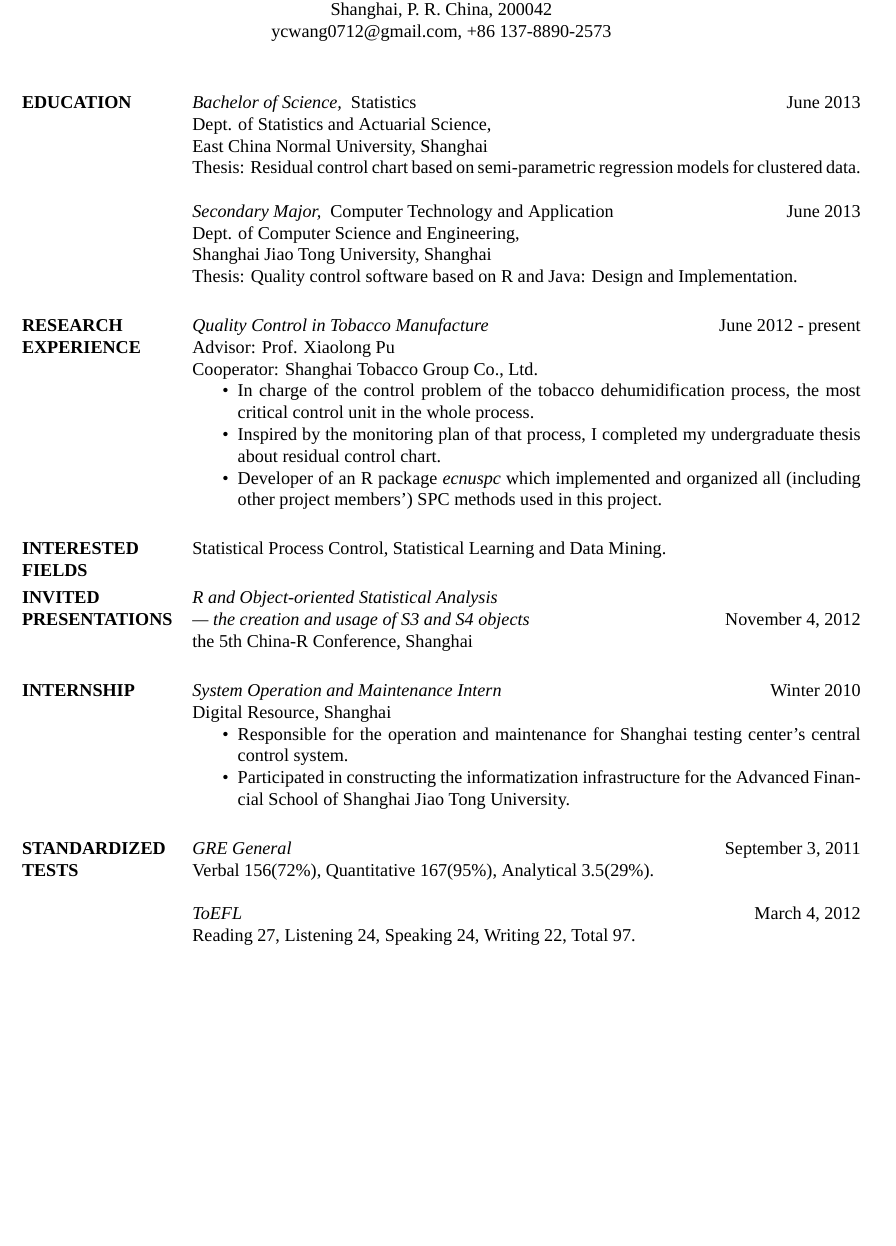
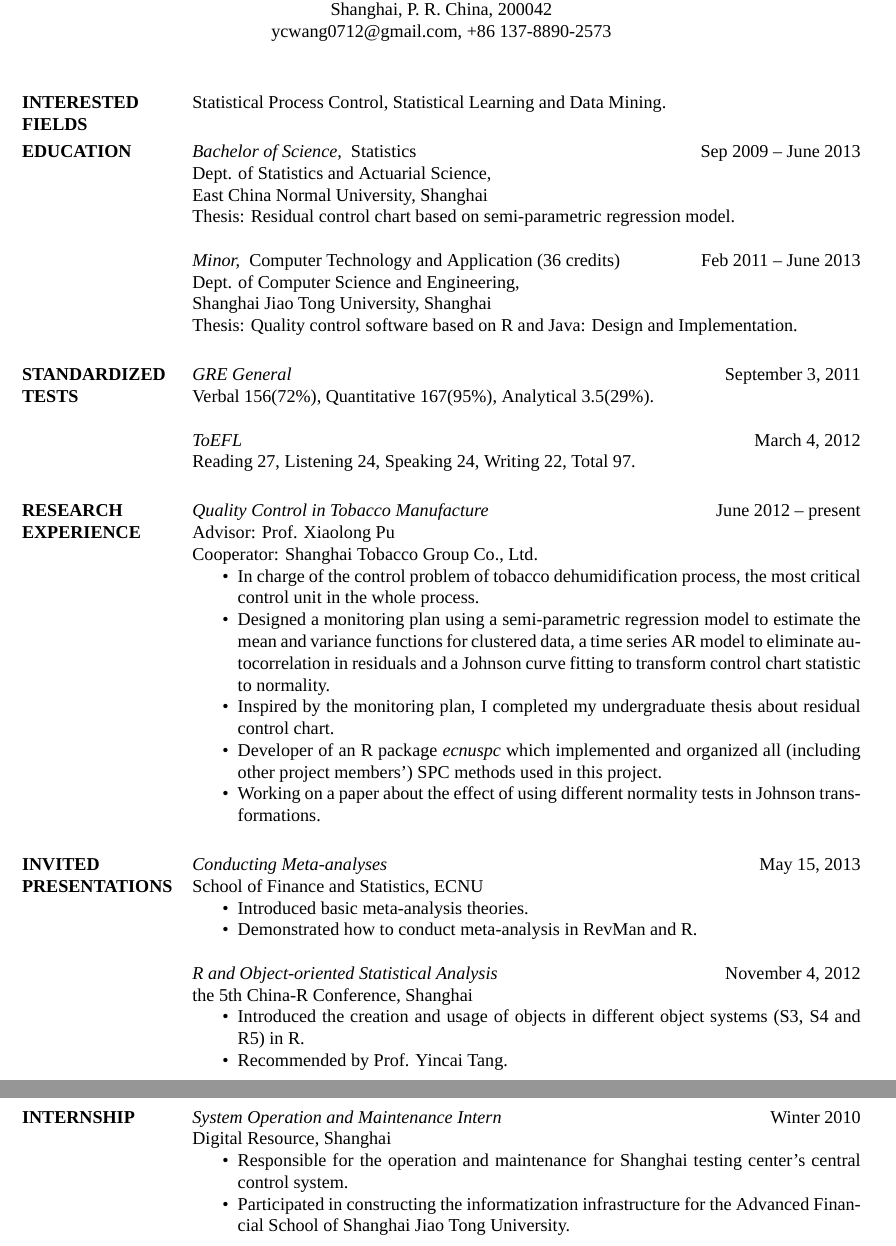
Before and after one commit to wangyuchen/resume, a LaTeX CV (resume.tex): part of the page before the commit and two parts of pages 1 and 2 of 2 after it, the two joined at a grey line, cut so that both start at the same text, the shorter picture padded with empty space. Compiled offline with XeLaTeX; a missing font is replaced by an installed copy or a similar font.

Commit message:
enrich research experience

```diff
--- a/resume.tex
+++ b/resume.tex
@@ -21,34 +21,55 @@
 
 
 	\begin{resume}
+		\section{INTERESTED \\FIELDS}
+		Statistical Process Control, Statistical Learning and Data Mining.
 
 		\section{EDUCATION}
-		{\sl Bachelor of Science, } Statistics  \hfill June 2013 \\
+		{\sl Bachelor of Science, } Statistics  \hfill Sep 2009 – June 2013 \\
 		Dept. of Statistics and Actuarial Science,\\
 		East China Normal University, Shanghai \\
-		Thesis: Residual control chart based on semi-parametric regression models for clustered data.
+		Thesis: Residual control chart based on semi-parametric regression model.
 
-		{\sl Secondary Major, } Computer Technology and Application \hfill June 2013 \\
+		{\sl Minor, } Computer Technology and Application (36 credits) \hfill Feb 2011 – June 2013 \\
 		Dept. of Computer Science and Engineering, \\
 		Shanghai Jiao Tong University, Shanghai \\
 		Thesis: Quality control software based on R and Java: Design and Implementation.
 
-		\section{RESEARCH \\EXPERIENCE} {\sl Quality Control in Tobacco Manufacture} \hfill June 2012 - present \\
+
+		\section{STANDARDIZED \\TESTS}
+		{\sl GRE General} \hfill September 3, 2011 \\
+		Verbal 156(72\%), Quantitative 167(95\%), Analytical 3.5(29\%).
+
+		{\sl ToEFL}  \hfill March 4, 2012 \\
+		Reading 27, Listening 24, Speaking 24, Writing 22, Total 97.
+
+
+		\section{RESEARCH \\EXPERIENCE} {\sl Quality Control in Tobacco Manufacture} \hfill June 2012 – present \\
 		Advisor: Prof. Xiaolong Pu \\
 		Cooperator: Shanghai Tobacco Group Co., Ltd.
 		\begin{itemize}  \itemsep -2pt %reduce space between items
-			\item In charge of the control problem of the tobacco dehumidification process, the most critical control unit in the whole process.
-			\item Inspired by the monitoring plan of that process, I completed my undergraduate thesis about residual control chart.
+			\item In charge of the control problem of tobacco dehumidification process, the most critical control unit in the whole process.
+			\item Designed a monitoring plan using a semi-parametric regression model to estimate the mean and variance functions for clustered data, a time series AR model to eliminate autocorrelation in residuals and a Johnson curve fitting to transform control chart statistic to normality.
+			\item Inspired by the monitoring plan, I completed my undergraduate thesis about residual control chart.
 			\item Developer of an R package \emph{ecnuspc} which implemented and organized all (including other project members') SPC methods used in this project.
+			\item Working on a paper about the effect of using different normality tests in Johnson transformations.
 		\end{itemize}
 
-		\section{INTERESTED \\FIELDS}
-		Statistical Process Control, Statistical Learning and Data Mining.
 
 		\section{INVITED \\PRESENTATIONS}
-		{\sl R and Object-oriented Statistical Analysis\\
-		 — the creation and usage of S3 and S4 objects} \hfill November 4, 2012\\
+		{\sl Conducting Meta-analyses} \hfill May 15, 2013\\
+		School of Finance and Statistics, ECNU
+		\begin{itemize}  \itemsep -2pt %reduce space between items
+			\item Introduced basic meta-analysis theories.
+			\item Demonstrated how to conduct meta-analysis in RevMan and R.
+		\end{itemize}
+
+		{\sl R and Object-oriented Statistical Analysis} \hfill November 4, 2012\\
 		the 5th China-R Conference, Shanghai
+		\begin{itemize}  \itemsep -2pt %reduce space between items
+			\item Introduced the creation and usage of objects in different object systems (S3, S4 and R5) in R.
+			\item Recommended by Prof. Yincai Tang.
+		\end{itemize}
 
 		\section{INTERNSHIP}
 		{\sl System Operation and Maintenance Intern} \hfill Winter 2010 \\
@@ -58,21 +79,12 @@
 			\item Participated in constructing the informatization infrastructure for the Advanced Financial School of Shanghai Jiao Tong University.
 		\end{itemize}
 
-		\section{STANDARDIZED \\TESTS}
-		{\sl GRE General} \hfill September 3, 2011 \\
-		Verbal 156(72\%), Quantitative 167(95\%), Analytical 3.5(29\%).
-
-		{\sl ToEFL}  \hfill March 4, 2012 \\
-		Reading 27, Listening 24, Speaking 24, Writing 22, Total 97.
-
-
 		\section{COMPUTER \\ SKILLS}
 		\begin{itemize}  \itemsep -2pt %reduce space between items
 			\item Expert in R. Developer and maintainer of the \emph{jtrans} package on CRAN (hosted on my GitHub: \url{https://github.com/wangyuchen}).
 			\item Extensive object-oriented programming experience with C++. Familiar with MATLAB and LINGO in the aspect of mathematical modeling. Experience with SAS and SPSS.
 			\item Knowledge of server managerment. The only administrator of the computing cluster at School of Finance and Statistics, ECNU.
 		\end{itemize}
-
 
 			% \item[Operating Systems] Mac OS X, GNU/Linux distributions including Debian and Ubuntu Server, UNIX.
 			% \item[Web Technology] Experience of building forum for school using PHP and MySQL. Current blog is a static website generated by JEKYLL using knowledge of Markdown, JavaScript, HTML5 and CSS3. Self-hosted a server for R, \LaTeX and MySQL.
```
